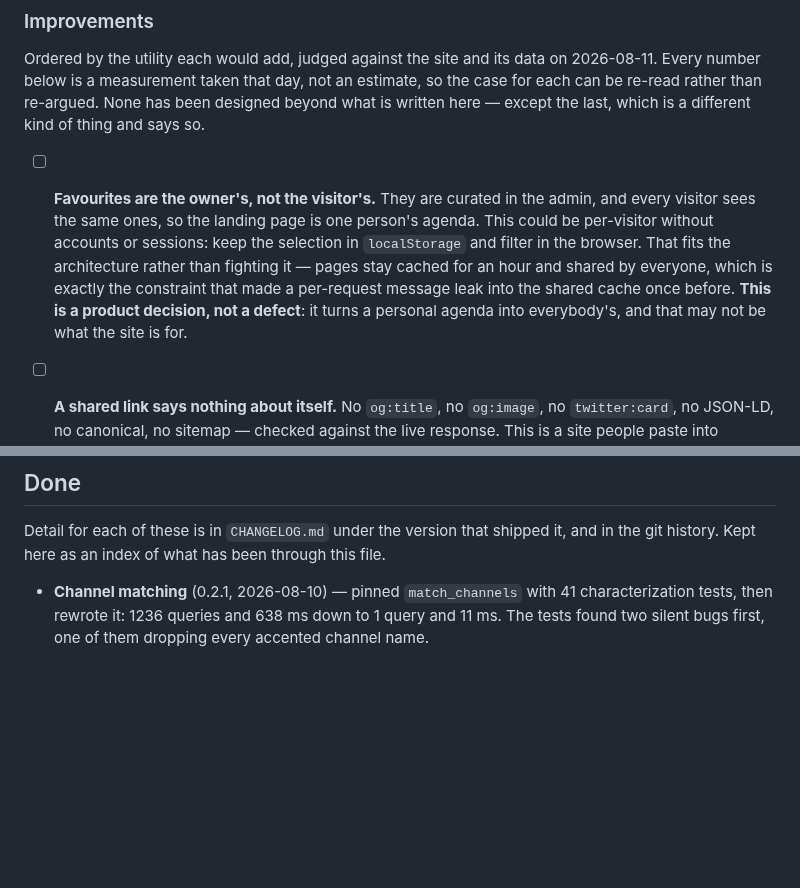
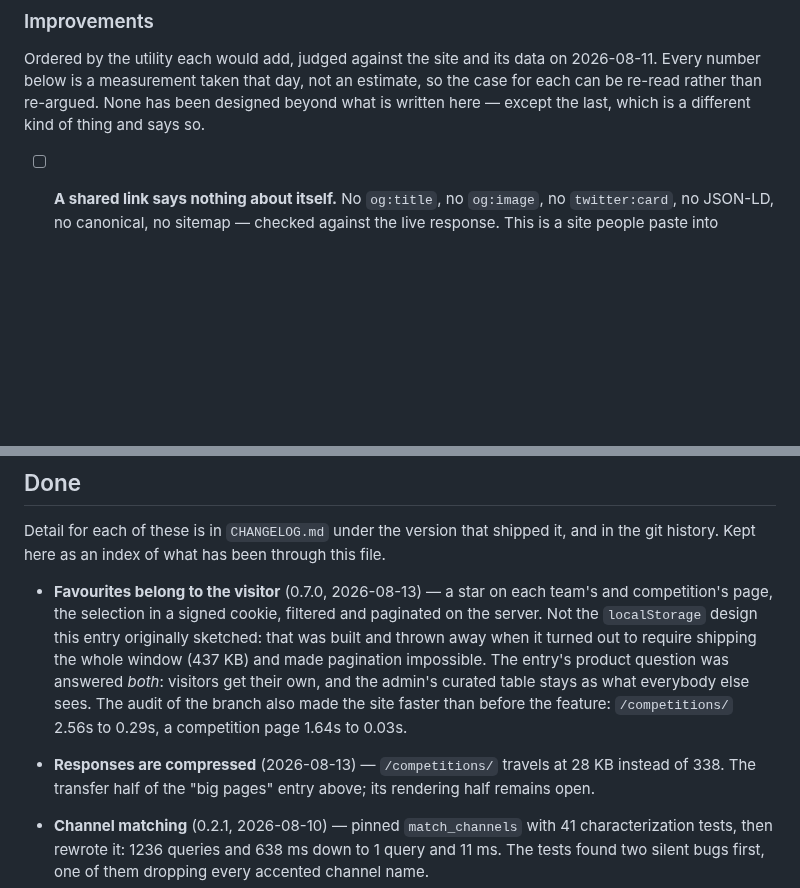
Before and after one commit to tvalverde/soccertime, a Markdown page: TODO.md, 2 parts joined by grey strips. Rendered like a GitHub page; blank space fills up the shorter version.

Commit message:
docs(todo): move visitor favourites to done
Co-Authored-By: Claude Fable 5 <noreply@anthropic.com>

```diff
--- a/TODO.md
+++ b/TODO.md
@@ -48,14 +48,6 @@ Ordered by the utility each would add, judged against the site and its data on 2
 Every number below is a measurement taken that day, not an estimate, so the case for each can
 be re-read rather than re-argued. None has been designed beyond what is written here — except
 the last, which is a different kind of thing and says so.
-
-- [ ] **Favourites are the owner's, not the visitor's.** They are curated in the admin, and
-  every visitor sees the same ones, so the landing page is one person's agenda. This could be
-  per-visitor without accounts or sessions: keep the selection in `localStorage` and filter in
-  the browser. That fits the architecture rather than fighting it — pages stay cached for an
-  hour and shared by everyone, which is exactly the constraint that made a per-request message
-  leak into the shared cache once before. **This is a product decision, not a defect**: it
-  turns a personal agenda into everybody's, and that may not be what the site is for.
 
 - [ ] **A shared link says nothing about itself.** No `og:title`, no `og:image`, no
   `twitter:card`, no JSON-LD, no canonical, no sitemap — checked against the live response.
@@ -194,6 +186,17 @@ the last, which is a different kind of thing and says so.
 
 Detail for each of these is in `CHANGELOG.md` under the version that shipped it, and in
 the git history. Kept here as an index of what has been through this file.
+
+- **Favourites belong to the visitor** (0.7.0, 2026-08-13) — a star on each team's and
+  competition's page, the selection in a signed cookie, filtered and paginated on the
+  server. Not the `localStorage` design this entry originally sketched: that was built and
+  thrown away when it turned out to require shipping the whole window (437 KB) and made
+  pagination impossible. The entry's product question was answered *both*: visitors get
+  their own, and the admin's curated table stays as what everybody else sees. The audit of
+  the branch also made the site faster than before the feature: `/competitions/` 2.56s to
+  0.29s, a competition page 1.64s to 0.03s.
+- **Responses are compressed** (2026-08-13) — `/competitions/` travels at 28 KB instead of
+  338. The transfer half of the "big pages" entry above; its rendering half remains open.
 
 - **Channel matching** (0.2.1, 2026-08-10) — pinned `match_channels` with 41
   characterization tests, then rewrote it: 1236 queries and 638 ms down to 1 query and
```
